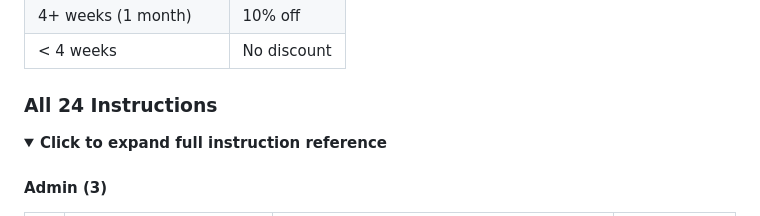
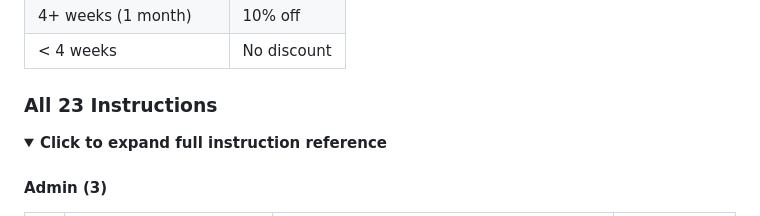
Before and after one commit to DEEPBRANDINGDOOH/DEEP-PULSE, a Markdown page: README.md, the part around the change. GitHub-like rendering; folded sections open.

Commit message:
fix: correct all docs — 23 instructions, DEEP Score points not SKR
Co-Authored-By: Claude Opus 4.6 <noreply@anthropic.com>

```diff
--- a/README.md
+++ b/README.md
@@ -344,7 +344,7 @@ Community --> contribute_to_vault() --> [Vault PDA collects $SKR]
 | 4+ weeks (1 month) | 10% off |
 | < 4 weeks | No discount |
 
-### All 24 Instructions
+### All 23 Instructions
 
 <details>
 <summary><strong>Click to expand full instruction reference</strong></summary>
```
Also changed, not shown: docs/VIDEO_PROMPT.md (+2 -2 lines).
